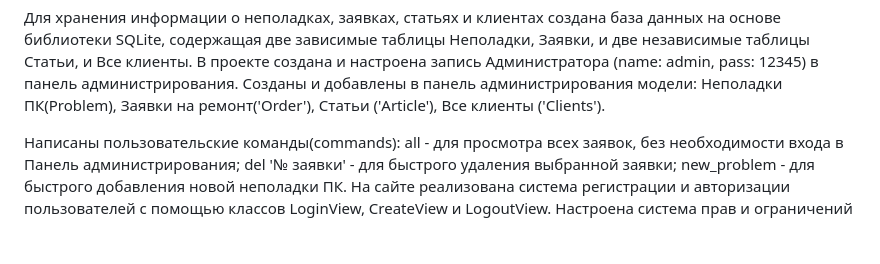
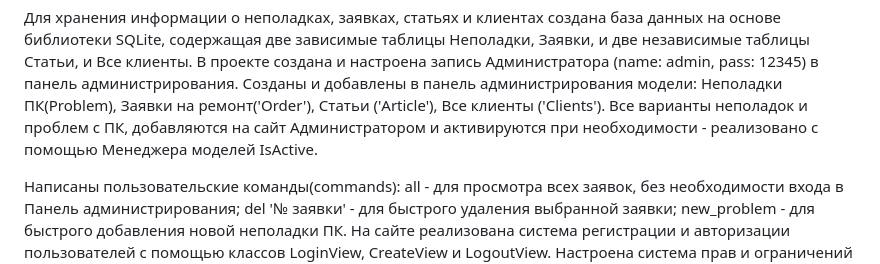
Before and after one commit to Lirikman/django_progect_dev, a Markdown page: README.md, the part around the change. Drawn GitHub-style; blank space fills up the shorter version.

```diff
--- a/README.md
+++ b/README.md
@@ -40,6 +40,7 @@ I'm study programming to Python
 Для хранения информации о неполадках, заявках, статьях и клиентах создана база данных на основе библиотеки SQLite, содержащая две зависимые таблицы Неполадки, Заявки, и две независимые таблицы Статьи, и Все клиенты.
 В проекте создана и настроена запись Администратора (name: admin, pass: 12345) в панель администрирования.
 Созданы и добавлены в панель администрирования модели: Неполадки ПК(Problem), Заявки на ремонт('Order'), Статьи ('Article'), Все клиенты ('Clients').
+Все варианты неполадок и проблем с ПК, добавляются на сайт Администратором и активируются при необходимости - реализовано с помощью Менеджера моделей IsActive.
 
 Написаны пользовательские команды(commands):
 all - для просмотра всех заявок, без необходимости входа в Панель администрирования;
```
